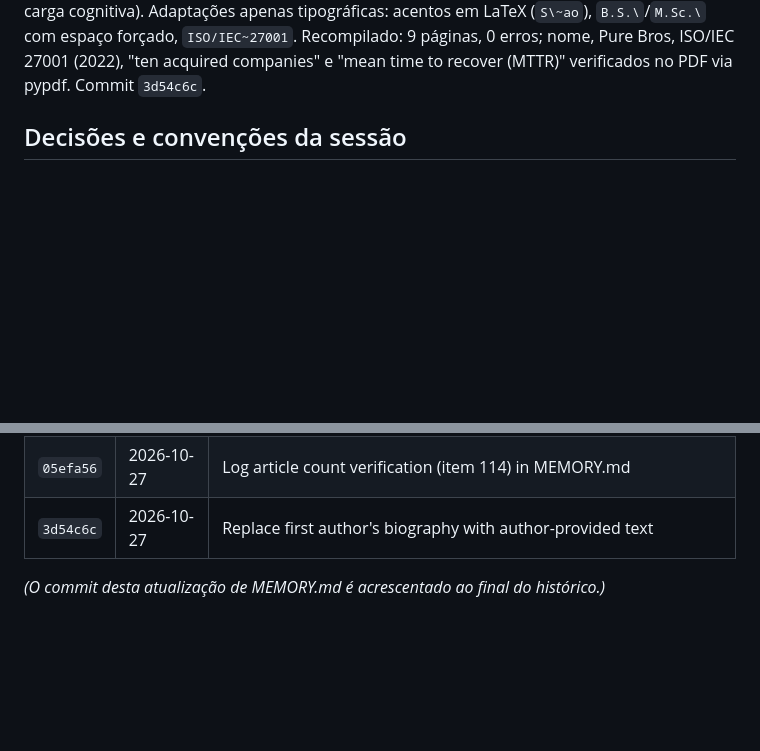
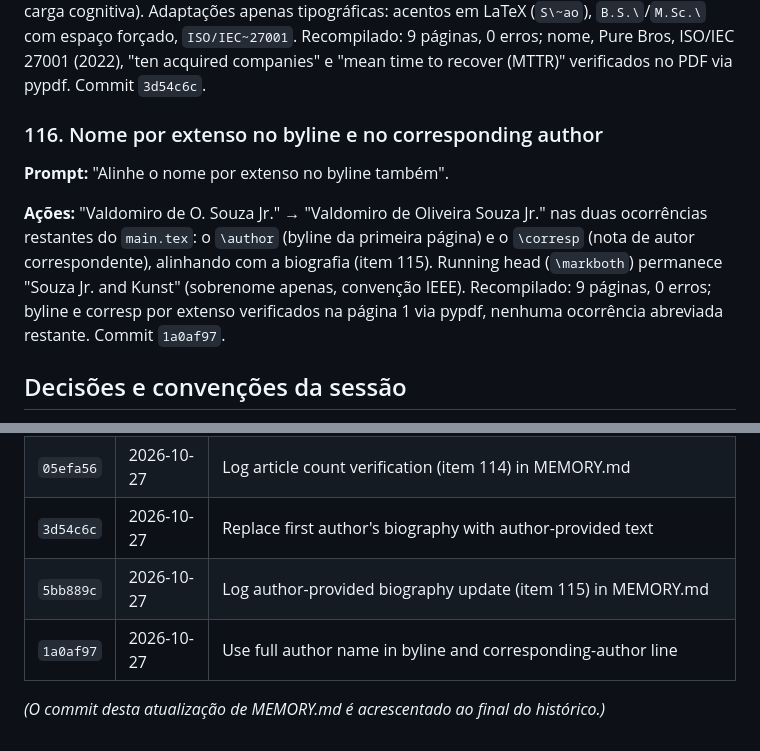
Before and after one commit to valdomirosouza/Unisinos-Mestrado-TrabalhoII, a Markdown page: MEMORY.md, 2 parts joined by grey strips. Drawn GitHub-style; blank space fills up the shorter version.

Commit message:
Log full-name byline alignment (item 116) in MEMORY.md
Co-Authored-By: Claude Fable 5 <noreply@anthropic.com>

```diff
--- a/MEMORY.md
+++ b/MEMORY.md
@@ -1347,6 +1347,19 @@ LaTeX (`S\~ao`), `B.S.\`/`M.Sc.\` com espaço forçado, `ISO/IEC~27001`.
 Recompilado: 9 páginas, 0 erros; nome, Pure Bros, ISO/IEC 27001 (2022),
 "ten acquired companies" e "mean time to recover (MTTR)" verificados no
 PDF via pypdf. Commit `3d54c6c`.
+
+### 116. Nome por extenso no byline e no corresponding author
+
+**Prompt:** "Alinhe o nome por extenso no byline também".
+
+**Ações:** "Valdomiro de O. Souza Jr." → "Valdomiro de Oliveira Souza
+Jr." nas duas ocorrências restantes do `main.tex`: o `\author` (byline
+da primeira página) e o `\corresp` (nota de autor correspondente),
+alinhando com a biografia (item 115). Running head (`\markboth`)
+permanece "Souza Jr. and Kunst" (sobrenome apenas, convenção IEEE).
+Recompilado: 9 páginas, 0 erros; byline e corresp por extenso
+verificados na página 1 via pypdf, nenhuma ocorrência abreviada
+restante. Commit `1a0af97`.
 
 ## Decisões e convenções da sessão
 
@@ -1520,6 +1533,8 @@ literature review.pdf` — paper metodológico de Kitchenham et al. (2009).
 | `0a352fc` | 2026-10-27 | Mark English review done in article README TODO                                                  |
 | `12f0758` | 2026-10-27 | Verify article counts against canonical CSVs; fix cycle-2 mean QA (2.73) with errata             |
 | `05efa56` | 2026-10-27 | Log article count verification (item 114) in MEMORY.md                                           |
-| `3d54c6c` | 2026-10-27 | Replace first author's biography with author-provided text                                        |
+| `3d54c6c` | 2026-10-27 | Replace first author's biography with author-provided text                                       |
+| `5bb889c` | 2026-10-27 | Log author-provided biography update (item 115) in MEMORY.md                                      |
+| `1a0af97` | 2026-10-27 | Use full author name in byline and corresponding-author line                                      |
 
 _(O commit desta atualização de MEMORY.md é acrescentado ao final do histórico.)_
```
